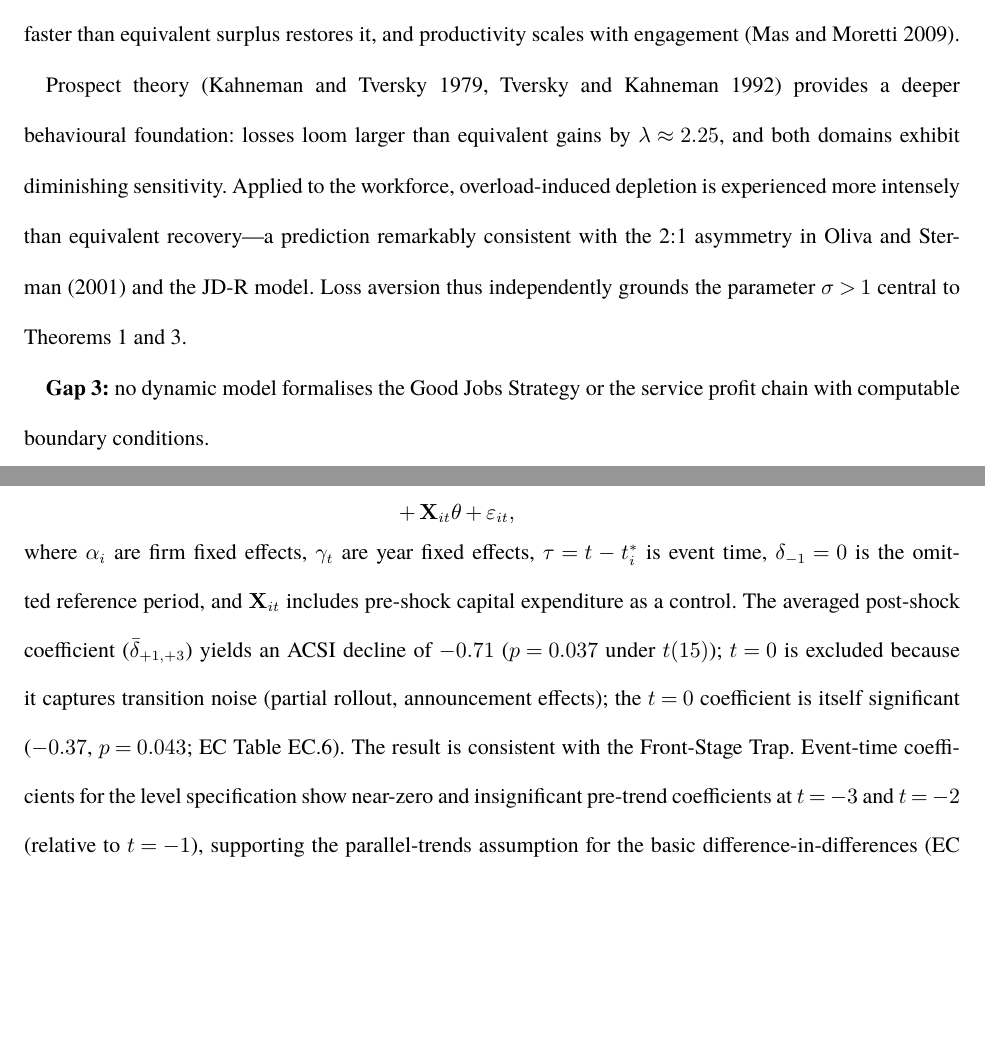
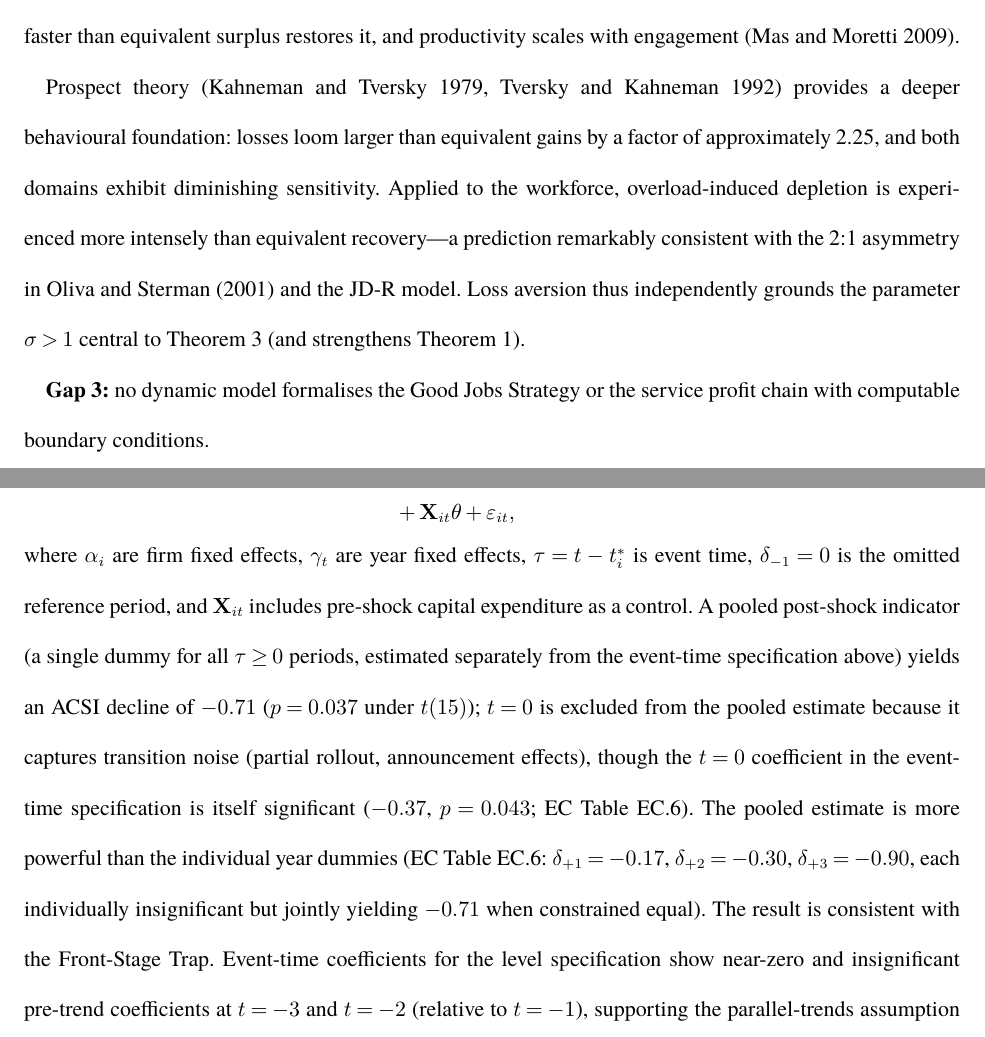
Before and after one commit to kaushikrch/Workforce-Digitalization-Paper, a LaTeX document (WCT_Paper_INFORMS.tex): two parts of pages 5 and 24 of 32 before the commit and two parts of pages 5 and 24 of 33 after it, joined at a grey line, cut so that both start at the same text, the shorter picture padded with empty space. Compiled offline with pdfLaTeX.

Commit message:
Fix four reviewer-blocking issues: λ collision, σ attribution, bib order, event-study clarity
1. λ symbol collision: replaced $\lambda \approx 2.25$ with "a factor of approximately 2.25"
   in PT paragraph (lit review), Table 2 footnote, model dynamics paragraph, and EC
   calibration section — λ now refers unambiguously to the model trust decay rate throughout.

2. σ attribution: "central to Theorems 1 and 3" → "central to Theorem 3 (and strengthens
   Theorem 1)"; Theorem 1 requires b>1 and p>0, not σ>1.

3. Bibliography ordering: moved Hübner et al. (2021) before Kahneman and Tversky (1979)
   to restore strict alphabetical order (H before K).

4. Event-study coefficient: clarified that -0.71 (p=0.037) is a pooled post-indicator
   estimate (single dummy for all τ≥0), distinct from the event-time dummies in EC Table
   EC.6 (δ+1=-0.17, δ+2=-0.30, δ+3=-0.90) which are the unconstrained pre-trend check.

https://claude.ai/code/session_01HEHNMeg4f5gCtNfTLDveni

```diff
--- a/WCT_Paper_INFORMS.tex
+++ b/WCT_Paper_INFORMS.tex
@@ -109,7 +109,7 @@ The foundational insight that service quality can erode endogenously under deman
 \paragraph{Workforce investment and retail performance.}\label{sec:lit:workforce}
 A substantial empirical literature documents the workforce-performance link. The Good Jobs Strategy \citep{ton2014good} identifies four operational choices that drive outperformance; causal evidence shows that responsible scheduling raises productivity \citep{kesavan2022doing} and that profit-maximising staffing exceeds prevailing practice \citep{fisher2021staffing, dube2020minimum}. The conceptual mechanism is the \emph{service profit chain} \citep{heskett1994putting}, which has not been formalised as a dynamic model with computable boundary conditions. The Job Demands-Resources (JD-R) model \citep{bakker2007job, demerouti2001job} provides the micro-foundation: overload depletes well-being faster than equivalent surplus restores it, and productivity scales with engagement \citep{mas2009peers}.
 
-Prospect theory \citep{kahneman1979prospect, tversky1992advances} provides a deeper behavioural foundation: losses loom larger than equivalent gains by $\lambda \approx 2.25$, and both domains exhibit diminishing sensitivity. Applied to the workforce, overload-induced depletion is experienced more intensely than equivalent recovery---a prediction remarkably consistent with the 2:1 asymmetry in \citet{oliva2001cutting} and the JD-R model. Loss aversion thus independently grounds the parameter $\sigma > 1$ central to Theorems~1 and 3.
+Prospect theory \citep{kahneman1979prospect, tversky1992advances} provides a deeper behavioural foundation: losses loom larger than equivalent gains by a factor of approximately 2.25, and both domains exhibit diminishing sensitivity. Applied to the workforce, overload-induced depletion is experienced more intensely than equivalent recovery---a prediction remarkably consistent with the 2:1 asymmetry in \citet{oliva2001cutting} and the JD-R model. Loss aversion thus independently grounds the parameter $\sigma > 1$ central to Theorem~3 (and strengthens Theorem~1).
 
 \textbf{Gap~3:} no dynamic model formalises the Good Jobs Strategy or the service profit chain with computable boundary conditions.
 
@@ -590,7 +590,7 @@ The coefficient attenuates when workforce controls are included ($N = 190$; $p =
     &\quad + \mathbf{X}_{it}\theta + \varepsilon_{it},
 \end{aligned}
 \end{equation}
-where $\alpha_i$ are firm fixed effects, $\gamma_t$ are year fixed effects, $\tau = t - t_i^*$ is event time, $\delta_{-1} = 0$ is the omitted reference period, and $\mathbf{X}_{it}$ includes pre-shock capital expenditure as a control. The averaged post-shock coefficient ($\bar{\delta}_{+1,+3}$) yields an ACSI decline of $-0.71$ ($p = 0.037$ under $t(15)$); $t=0$ is excluded because it captures transition noise (partial rollout, announcement effects); the $t=0$ coefficient is itself significant ($-0.37$, $p = 0.043$; EC Table~EC.6). The result is consistent with the Front-Stage Trap. Event-time coefficients for the level specification show near-zero and insignificant pre-trend coefficients at $t = -3$ and $t = -2$ (relative to $t = -1$), supporting the parallel-trends assumption for the basic difference-in-differences (EC Table~EC.6). Pre-trend coefficients for the workforce-moderation interaction are similarly insignificant (EC Table~EC.6). The workforce moderation (post $\times$ pre-Glassdoor) is not detectable ($p = 0.79$), consistent with the low within-firm Glassdoor variation rather than absence of the mechanism.
+where $\alpha_i$ are firm fixed effects, $\gamma_t$ are year fixed effects, $\tau = t - t_i^*$ is event time, $\delta_{-1} = 0$ is the omitted reference period, and $\mathbf{X}_{it}$ includes pre-shock capital expenditure as a control. A pooled post-shock indicator (a single dummy for all $\tau \geq 0$ periods, estimated separately from the event-time specification above) yields an ACSI decline of $-0.71$ ($p = 0.037$ under $t(15)$); $t=0$ is excluded from the pooled estimate because it captures transition noise (partial rollout, announcement effects), though the $t=0$ coefficient in the event-time specification is itself significant ($-0.37$, $p = 0.043$; EC Table~EC.6). The pooled estimate is more powerful than the individual year dummies (EC Table~EC.6: $\delta_{+1}=-0.17$, $\delta_{+2}=-0.30$, $\delta_{+3}=-0.90$, each individually insignificant but jointly yielding $-0.71$ when constrained equal). The result is consistent with the Front-Stage Trap. Event-time coefficients for the level specification show near-zero and insignificant pre-trend coefficients at $t = -3$ and $t = -2$ (relative to $t = -1$), supporting the parallel-trends assumption for the basic difference-in-differences (EC Table~EC.6). Pre-trend coefficients for the workforce-moderation interaction are similarly insignificant (EC Table~EC.6). The workforce moderation (post $\times$ pre-Glassdoor) is not detectable ($p = 0.79$), consistent with the low within-firm Glassdoor variation rather than absence of the mechanism.
 
 A caveat on staggered treatment timing: recent work \citep{callaway2021difference, sun2021estimating} shows that TWFE estimators with heterogeneous staggered treatment can be biased. Two features limit this concern here: the sample is small ($N_c = 16$ firms) with launches concentrated in 2016--2019, limiting cohort heterogeneity; and the target estimand is the average post-shock effect, which TWFE recovers consistently under modest heterogeneity. With only 16 treated firms, cohort-specific ATTs from Callaway-Sant'Anna or Sun-Abraham would be highly imprecise; we rely on standard TWFE under our maintained assumption of limited treatment-effect heterogeneity across 2016--2019 launch cohorts, supported by the pre-trend evidence.
 
```
Also changed, not shown: WCT_EC_INFORMS.tex (+1 -1 lines), WCT_Paper_INFORMS.tex (12 more changed lines).
